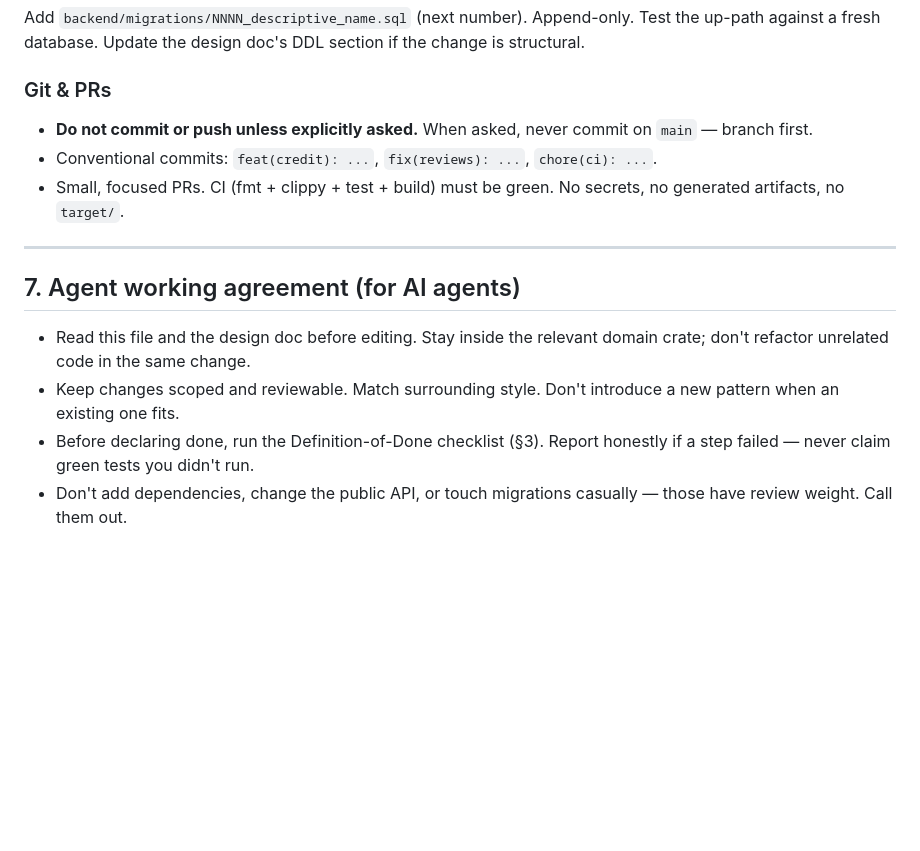
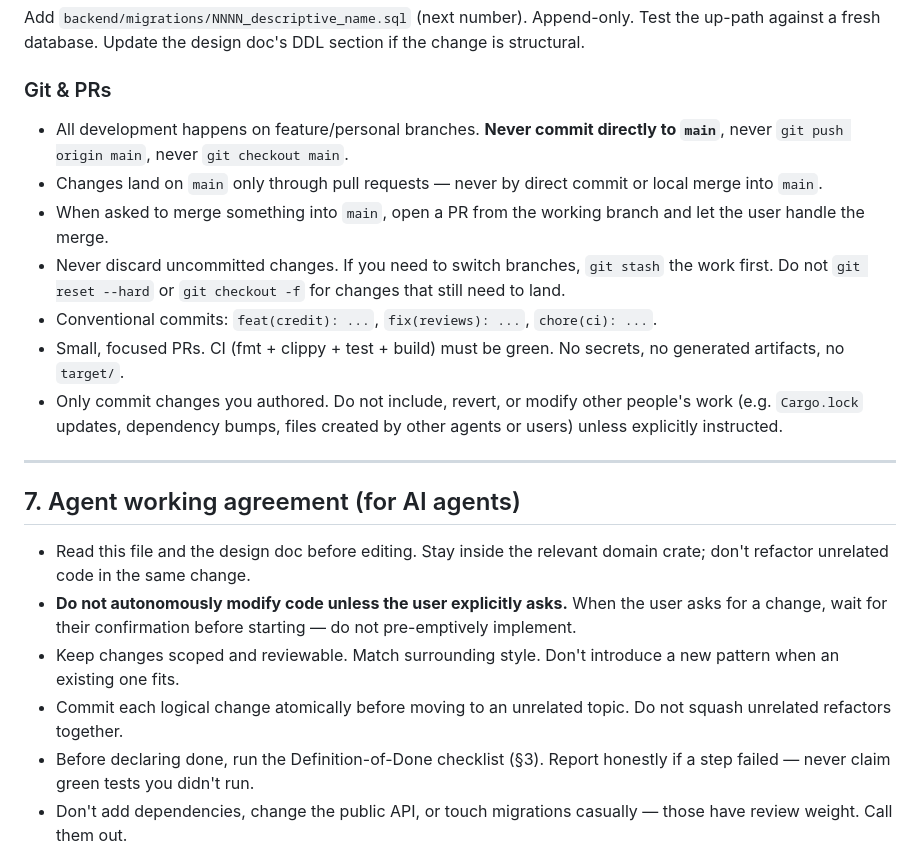
Before and after one commit to YourTongji/YourTJ-Platform, a Markdown page: AGENTS.md, the part around one of its changes. GitHub-like rendering; blank space fills up the shorter version.

```diff
--- a/AGENTS.md
+++ b/AGENTS.md
@@ -261,11 +319,21 @@ up-path against a fresh database. Update the design doc's DDL section if the cha
 structural.
 
 ### Git & PRs
-- **Do not commit or push unless explicitly asked.** When asked, never commit on `main` —
-  branch first.
+- All development happens on feature/personal branches. **Never commit directly to
+  `main`**, never `git push origin main`, never `git checkout main`.
+- Changes land on `main` only through pull requests — never by direct commit or local
+  merge into `main`.
+- When asked to merge something into `main`, open a PR from the working branch and let
+  the user handle the merge.
+- Never discard uncommitted changes. If you need to switch branches, `git stash` the
+  work first. Do not `git reset --hard` or `git checkout -f` for changes that still
+  need to land.
 - Conventional commits: `feat(credit): ...`, `fix(reviews): ...`, `chore(ci): ...`.
 - Small, focused PRs. CI (fmt + clippy + test + build) must be green. No secrets, no
   generated artifacts, no `target/`.
+- Only commit changes you authored. Do not include, revert, or modify other people's
+  work (e.g. `Cargo.lock` updates, dependency bumps, files created by other agents or
+  users) unless explicitly instructed.
 
 ---
 
@@ -273,8 +341,13 @@ structural.
 
 - Read this file and the design doc before editing. Stay inside the relevant domain crate;
   don't refactor unrelated code in the same change.
+- **Do not autonomously modify code unless the user explicitly asks.** When the user
+  asks for a change, wait for their confirmation before starting — do not pre-emptively
+  implement.
 - Keep changes scoped and reviewable. Match surrounding style. Don't introduce a new
   pattern when an existing one fits.
+- Commit each logical change atomically before moving to an unrelated topic. Do not
+  squash unrelated refactors together.
 - Before declaring done, run the Definition-of-Done checklist (§3). Report honestly if a
   step failed — never claim green tests you didn't run.
 - Don't add dependencies, change the public API, or touch migrations casually — those have
```
Also changed, not shown: other parts of AGENTS.md (+78 -20 lines).
